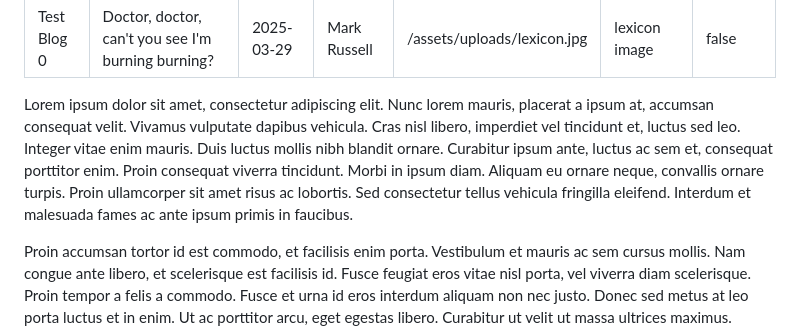
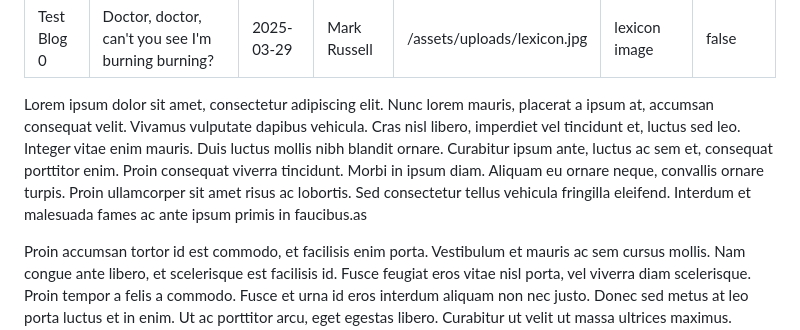
Before and after one commit to pangtodd/RussellSite2, a Markdown page: src/blogs/2025-04-22-test-blog-0.md, the part around the change. GitHub-like rendering.

Commit message:
Update Blog “2025-04-22-test-blog-0”

```diff
--- a/src/blogs/2025-04-22-test-blog-0.md
+++ b/src/blogs/2025-04-22-test-blog-0.md
@@ -7,7 +7,7 @@ image: /assets/uploads/lexicon.jpg
 imageAlt: lexicon image
 featured: false
 ---
-Lorem ipsum dolor sit amet, consectetur adipiscing elit. Nunc lorem mauris, placerat a ipsum at, accumsan consequat velit. Vivamus vulputate dapibus vehicula. Cras nisl libero, imperdiet vel tincidunt et, luctus sed leo. Integer vitae enim mauris. Duis luctus mollis nibh blandit ornare. Curabitur ipsum ante, luctus ac sem et, consequat porttitor enim. Proin consequat viverra tincidunt. Morbi in ipsum diam. Aliquam eu ornare neque, convallis ornare turpis. Proin ullamcorper sit amet risus ac lobortis. Sed consectetur tellus vehicula fringilla eleifend. Interdum et malesuada fames ac ante ipsum primis in faucibus.
+Lorem ipsum dolor sit amet, consectetur adipiscing elit. Nunc lorem mauris, placerat a ipsum at, accumsan consequat velit. Vivamus vulputate dapibus vehicula. Cras nisl libero, imperdiet vel tincidunt et, luctus sed leo. Integer vitae enim mauris. Duis luctus mollis nibh blandit ornare. Curabitur ipsum ante, luctus ac sem et, consequat porttitor enim. Proin consequat viverra tincidunt. Morbi in ipsum diam. Aliquam eu ornare neque, convallis ornare turpis. Proin ullamcorper sit amet risus ac lobortis.  Sed consectetur tellus vehicula fringilla eleifend. Interdum et malesuada fames ac ante ipsum primis in faucibus.as
 
 Proin accumsan tortor id est commodo, et facilisis enim porta. Vestibulum et mauris ac sem cursus mollis. Nam congue ante libero, et scelerisque est facilisis id. Fusce feugiat eros vitae nisl porta, vel viverra diam scelerisque. Proin tempor a felis a commodo. Fusce et urna id eros interdum aliquam non nec justo. Donec sed metus at leo porta luctus et in enim. Ut ac porttitor arcu, eget egestas libero. Curabitur ut velit ut massa ultrices maximus. Donec varius erat non tortor blandit malesuada. Fusce molestie pharetra libero vel sollicitudin.
 
```
